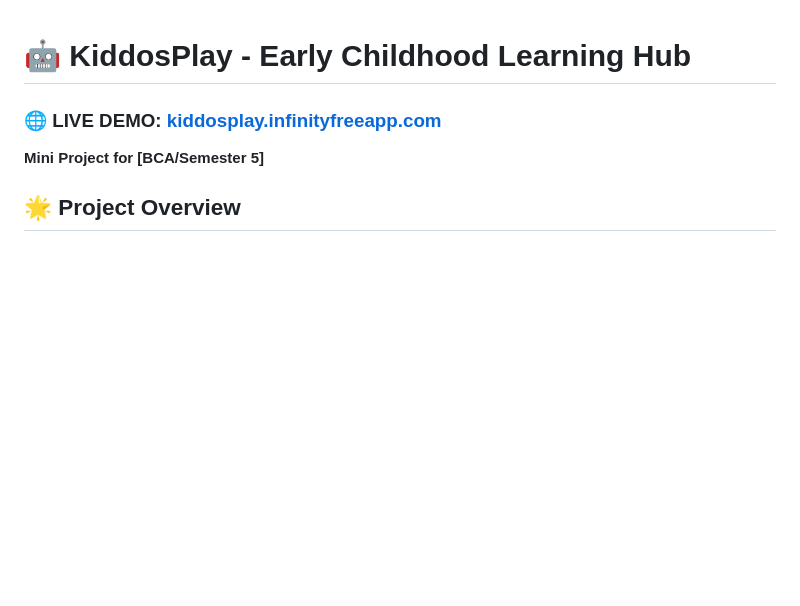
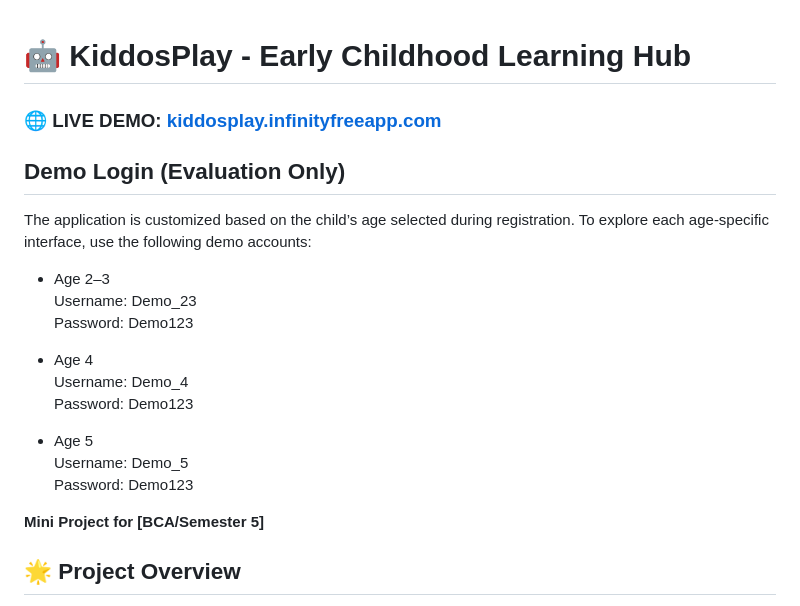
Before and after one commit to minciyaks/kiddosplay, a Markdown page: README.md, the part around the change. Drawn GitHub-style; blank space fills up the shorter version.

```diff
--- a/README.md
+++ b/README.md
@@ -1,6 +1,23 @@
 # 🤖 KiddosPlay - Early Childhood Learning Hub
 
 ### 🌐 LIVE DEMO: [kiddosplay.infinityfreeapp.com](http://kiddosplay.infinityfreeapp.com/)
+
+## Demo Login (Evaluation Only)
+
+The application is customized based on the child’s age selected during registration.
+To explore each age-specific interface, use the following demo accounts:
+
+- Age 2–3
+  Username: Demo_23
+  Password: Demo123
+
+- Age 4
+  Username: Demo_4
+  Password: Demo123
+
+- Age 5
+  Username: Demo_5
+  Password: Demo123
 
 **Mini Project for [BCA/Semester 5]**
 
```
